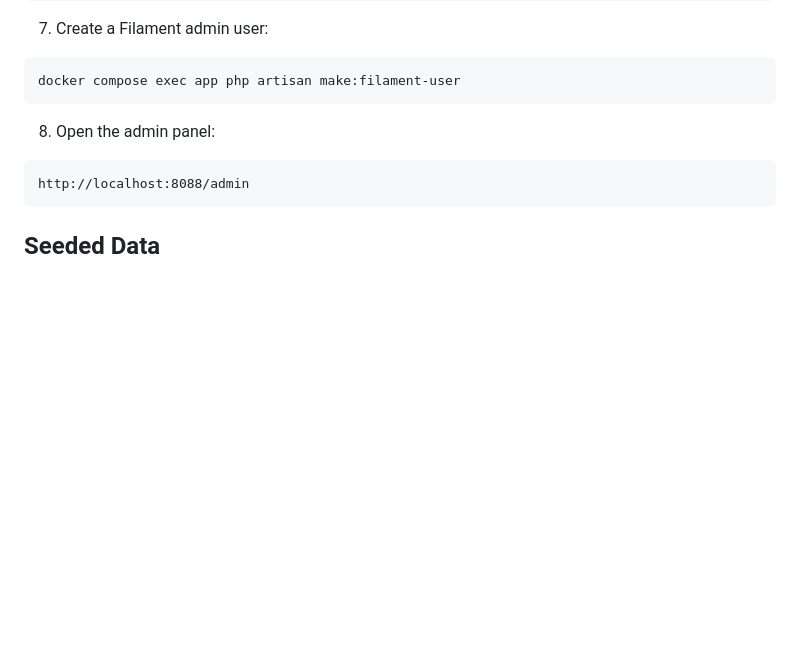
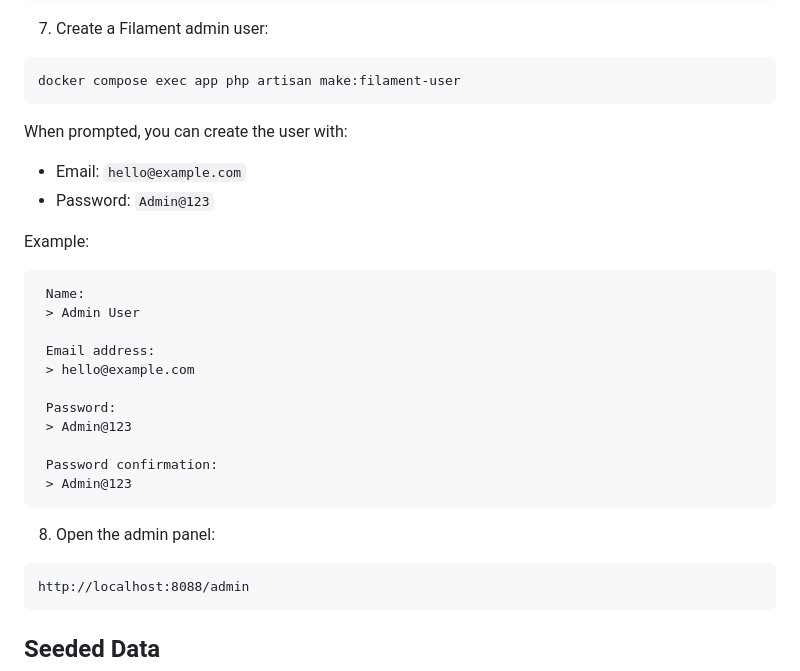
Before and after one commit to ipint/JobList, a Markdown page: README.md, the part around the change. Drawn GitHub-style; blank space fills up the shorter version.

Commit message:
Admin user create

````diff
--- a/README.md
+++ b/README.md
@@ -73,6 +73,27 @@ docker compose exec app php artisan migrate --seed
 
 ```bash
 docker compose exec app php artisan make:filament-user
+```
+
+When prompted, you can create the user with:
+
+- Email: `hello@example.com`
+- Password: `Admin@123`
+
+Example:
+
+```text
+ Name:
+ > Admin User
+
+ Email address:
+ > hello@example.com
+
+ Password:
+ > Admin@123
+
+ Password confirmation:
+ > Admin@123
 ```
 
 8. Open the admin panel:
````
